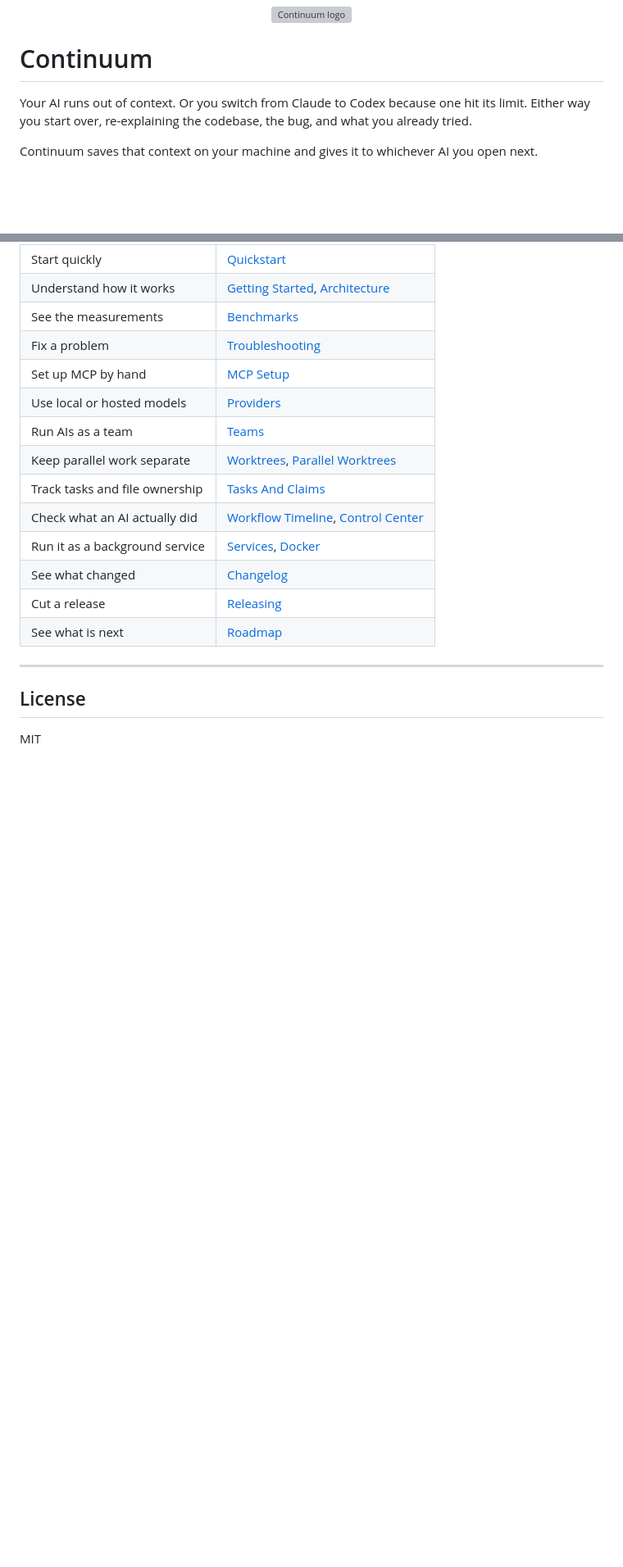
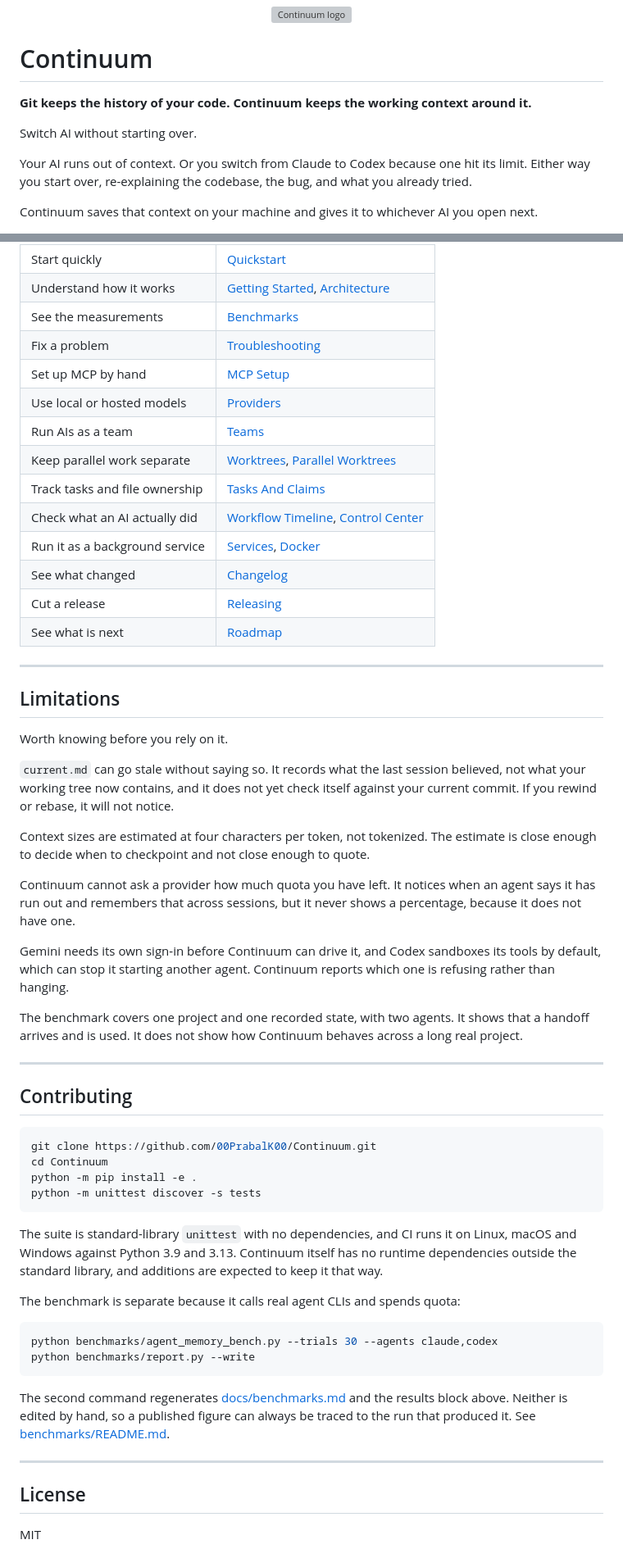
Before and after one commit to 00PrabalK00/Continuum, a Markdown page: README.md, 2 parts joined by grey strips. Shown at 82% size. Drawn GitHub-style; blank space fills up the shorter version; grey boxes are pictures that could not be loaded.

Commit message:
Give the README the positioning, the model and the limits
Three sections a stranger needs before they can decide whether to trust
this, none of which depend on the benchmark run.

The two-line positioning at the top, capability then benefit: Git keeps
the history of your code, Continuum keeps the working context around it.

"How it works", covering the three layers and the Git mapping. The
comparison is structural rather than decorative: an append-only log, then
checkpoints taken against it, then a compact materialized view of the
newest one. It also says where the comparison stops, since code has
canonical contents and context does not.

"Limitations", which is the section that makes the rest believable: a
stale current.md that does not yet check itself against HEAD, token
counts estimated at four characters per token, no quota percentage
because no provider reports one, Gemini's sign-in, Codex's sandbox, and a
benchmark covering one project.

"Contributing", with the test command, what CI covers, and the benchmark
command kept separate because it spends quota.

Co-Authored-By: Claude Opus 5 (1M context) <noreply@anthropic.com>
Claude-Session: https://claude.ai/code/session_01S5AfgnF6gZnJxdMEfGrEPc

````diff
--- a/README.md
+++ b/README.md
@@ -3,6 +3,11 @@
 </p>
 
 # Continuum
+
+**Git keeps the history of your code. Continuum keeps the working context
+around it.**
+
+Switch AI without starting over.
 
 Your AI runs out of context. Or you switch from Claude to Codex because one hit
 its limit. Either way you start over, re-explaining the codebase, the bug, and
@@ -265,6 +299,60 @@ continuum help --all
 
 ---
 
+## Limitations
+
+Worth knowing before you rely on it.
+
+`current.md` can go stale without saying so. It records what the last session
+believed, not what your working tree now contains, and it does not yet check
+itself against your current commit. If you rewind or rebase, it will not notice.
+
+Context sizes are estimated at four characters per token, not tokenized. The
+estimate is close enough to decide when to checkpoint and not close enough to
+quote.
+
+Continuum cannot ask a provider how much quota you have left. It notices when an
+agent says it has run out and remembers that across sessions, but it never shows
+a percentage, because it does not have one.
+
+Gemini needs its own sign-in before Continuum can drive it, and Codex sandboxes
+its tools by default, which can stop it starting another agent. Continuum
+reports which one is refusing rather than hanging.
+
+The benchmark covers one project and one recorded state, with two agents. It
+shows that a handoff arrives and is used. It does not show how Continuum behaves
+across a long real project.
+
+---
+
+## Contributing
+
+```bash
+git clone https://github.com/00PrabalK00/Continuum.git
+cd Continuum
+python -m pip install -e .
+python -m unittest discover -s tests
+```
+
+The suite is standard-library `unittest` with no dependencies, and CI runs it on
+Linux, macOS and Windows against Python 3.9 and 3.13. Continuum itself has no
+runtime dependencies outside the standard library, and additions are expected to
+keep it that way.
+
+The benchmark is separate because it calls real agent CLIs and spends quota:
+
+```bash
+python benchmarks/agent_memory_bench.py --trials 30 --agents claude,codex
+python benchmarks/report.py --write
+```
+
+The second command regenerates [docs/benchmarks.md](docs/benchmarks.md) and the
+results block above. Neither is edited by hand, so a published figure can always
+be traced to the run that produced it. See
+[benchmarks/README.md](benchmarks/README.md).
+
+---
+
 ## License
 
 MIT
````
Also changed, not shown: other parts of README.md (+29 -0 lines).
